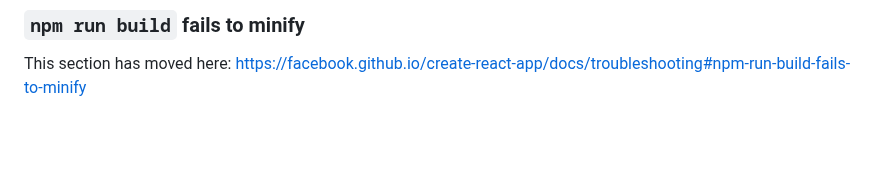
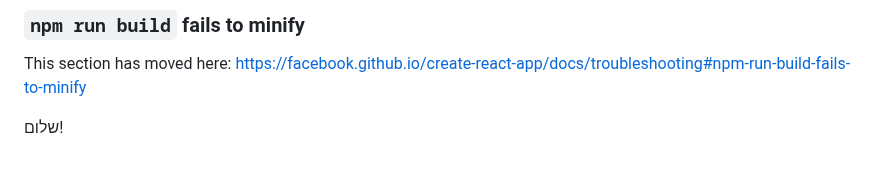
Before and after one commit to AsiH12/Honey-Business, a Markdown page: frontend/README.md, the part around the change. GitHub-like rendering; blank space fills up the shorter version.

```diff
--- a/frontend/README.md
+++ b/frontend/README.md
@@ -68,3 +68,5 @@ This section has moved here: [https://facebook.github.io/create-react-app/docs/d
 ### `npm run build` fails to minify
 
 This section has moved here: [https://facebook.github.io/create-react-app/docs/troubleshooting#npm-run-build-fails-to-minify](https://facebook.github.io/create-react-app/docs/troubleshooting#npm-run-build-fails-to-minify)
+
+שלום!
```
